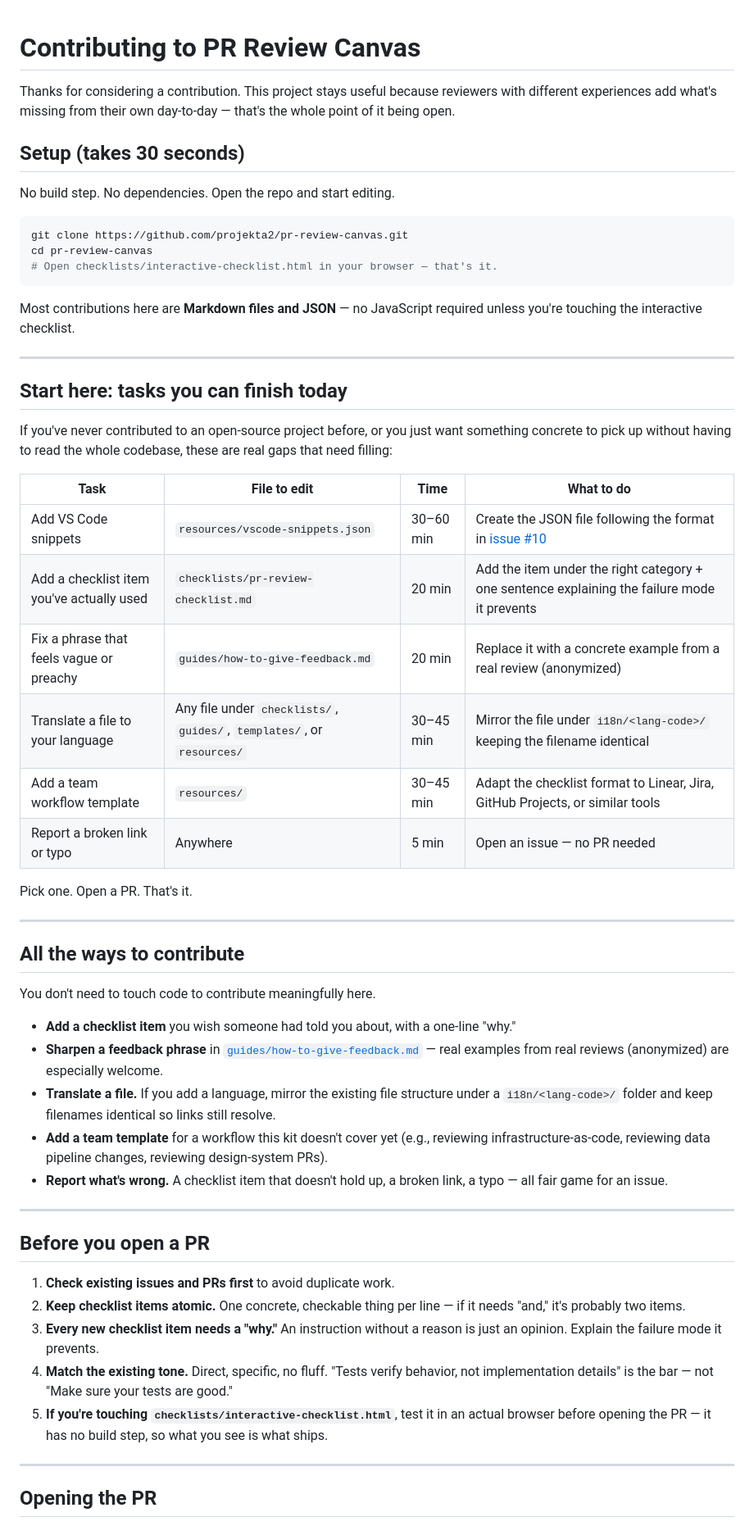
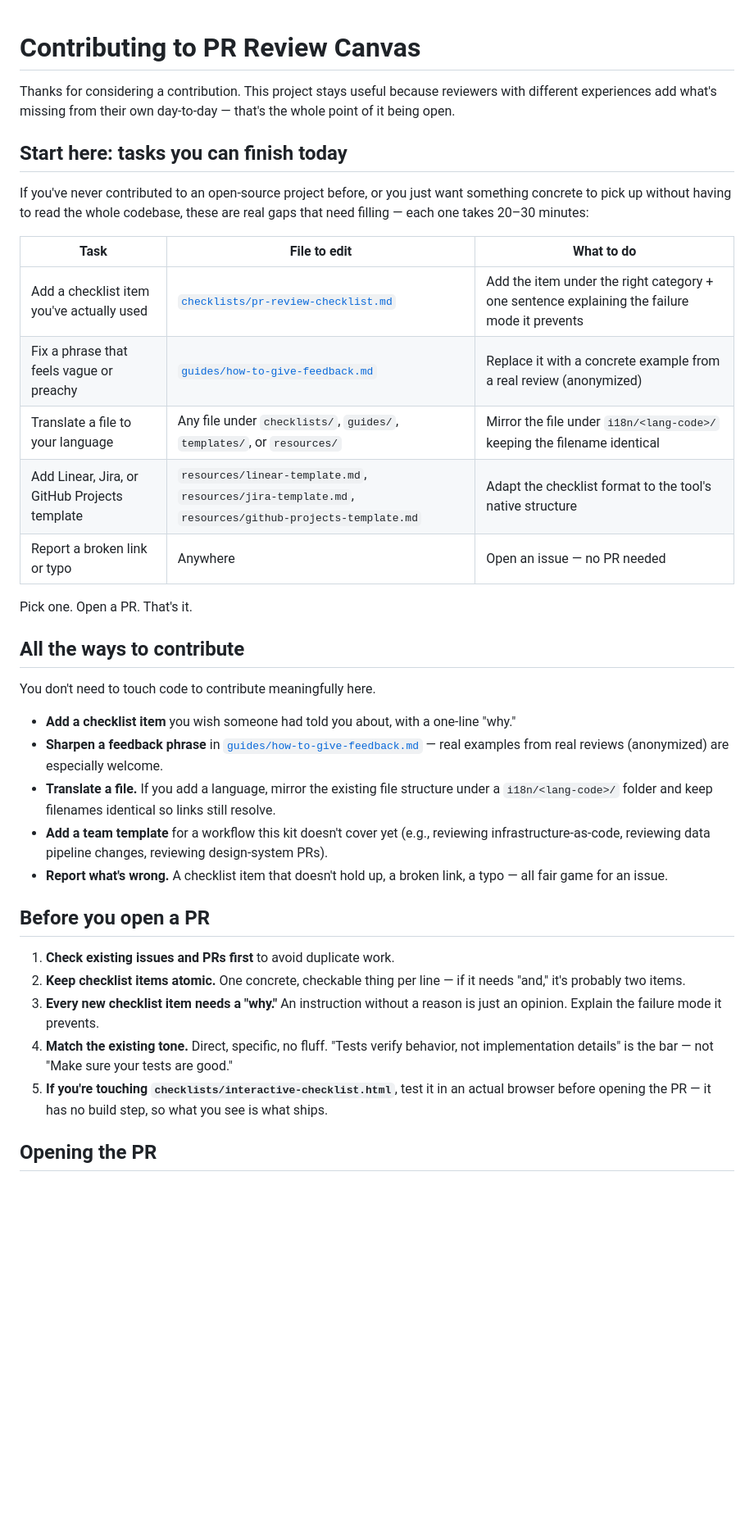
Before and after one commit to projekta2/pr-review-canvas, a Markdown page: CONTRIBUTING.md, the part around one of its changes. Shown at 82% size. Rendered like a GitHub page; blank space fills up the shorter version.

````diff
--- a/CONTRIBUTING.md
+++ b/CONTRIBUTING.md
@@ -2,36 +2,19 @@
 
 Thanks for considering a contribution. This project stays useful because reviewers with different experiences add what's missing from their own day-to-day — that's the whole point of it being open.
 
-## Setup (takes 30 seconds)
-
-No build step. No dependencies. Open the repo and start editing.
-
-```bash
-git clone https://github.com/projekta2/pr-review-canvas.git
-cd pr-review-canvas
-# Open checklists/interactive-checklist.html in your browser — that's it.
-```
-
-Most contributions here are **Markdown files and JSON** — no JavaScript required unless you're touching the interactive checklist.
-
----
-
 ## Start here: tasks you can finish today
 
-If you've never contributed to an open-source project before, or you just want something concrete to pick up without having to read the whole codebase, these are real gaps that need filling:
+If you've never contributed to an open-source project before, or you just want something concrete to pick up without having to read the whole codebase, these are real gaps that need filling — each one takes 20–30 minutes:
 
-| Task | File to edit | Time | What to do |
-|---|---|---|---|
-| Add VS Code snippets | `resources/vscode-snippets.json` | 30–60 min | Create the JSON file following the format in [issue #10](../../issues/10) |
-| Add a checklist item you've actually used | `checklists/pr-review-checklist.md` | 20 min | Add the item under the right category + one sentence explaining the failure mode it prevents |
-| Fix a phrase that feels vague or preachy | `guides/how-to-give-feedback.md` | 20 min | Replace it with a concrete example from a real review (anonymized) |
-| Translate a file to your language | Any file under `checklists/`, `guides/`, `templates/`, or `resources/` | 30–45 min | Mirror the file under `i18n/<lang-code>/` keeping the filename identical |
-| Add a team workflow template | `resources/` | 30–45 min | Adapt the checklist format to Linear, Jira, GitHub Projects, or similar tools |
-| Report a broken link or typo | Anywhere | 5 min | Open an issue — no PR needed |
+| Task | File to edit | What to do |
+|---|---|---|
+| Add a checklist item you've actually used | [`checklists/pr-review-checklist.md`](checklists/pr-review-checklist.md) | Add the item under the right category + one sentence explaining the failure mode it prevents |
+| Fix a phrase that feels vague or preachy | [`guides/how-to-give-feedback.md`](guides/how-to-give-feedback.md) | Replace it with a concrete example from a real review (anonymized) |
+| Translate a file to your language | Any file under `checklists/`, `guides/`, `templates/`, or `resources/` | Mirror the file under `i18n/<lang-code>/` keeping the filename identical |
+| Add Linear, Jira, or GitHub Projects template | `resources/linear-template.md`, `resources/jira-template.md`, `resources/github-projects-template.md` | Adapt the checklist format to the tool's native structure |
+| Report a broken link or typo | Anywhere | Open an issue — no PR needed |
 
 Pick one. Open a PR. That's it.
-
----
 
 ## All the ways to contribute
 
@@ -43,8 +26,6 @@ You don't need to touch code to contribute meaningfully here.
 - **Add a team template** for a workflow this kit doesn't cover yet (e.g., reviewing infrastructure-as-code, reviewing data pipeline changes, reviewing design-system PRs).
 - **Report what's wrong.** A checklist item that doesn't hold up, a broken link, a typo — all fair game for an issue.
 
----
-
 ## Before you open a PR
 
 1. **Check existing issues and PRs first** to avoid duplicate work.
@@ -53,8 +34,6 @@ You don't need to touch code to contribute meaningfully here.
 4. **Match the existing tone.** Direct, specific, no fluff. "Tests verify behavior, not implementation details" is the bar — not "Make sure your tests are good."
 5. **If you're touching `checklists/interactive-checklist.html`**, test it in an actual browser before opening the PR — it has no build step, so what you see is what ships.
 
----
-
 ## Opening the PR
 
 This repo eats its own dog food: please use [`templates/pr-template.md`](templates/pr-template.md) as the basis for your PR description. Yes, that's slightly meta. That's also the point.
````
Also changed, not shown: other parts of CONTRIBUTING.md (+0 -6 lines).
